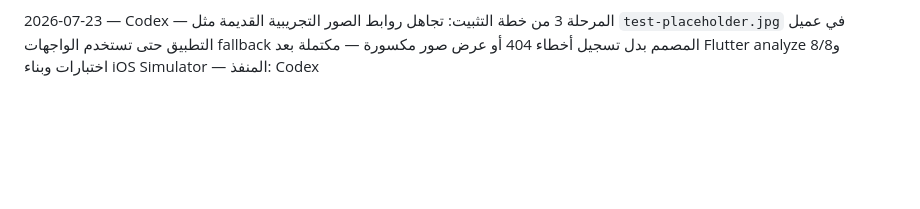
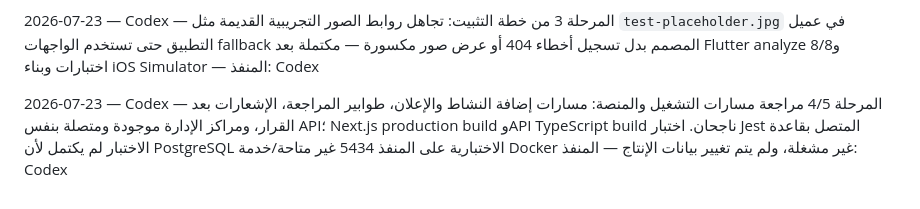
Before and after one commit to aarheemfrj/henaqena, a Markdown page: PROJECT_ACTIVITY_LOG.md, the part around the change. Drawn GitHub-style; blank space fills up the shorter version.

Commit message:
Record maintenance and platform verification

```diff
--- a/PROJECT_ACTIVITY_LOG.md
+++ b/PROJECT_ACTIVITY_LOG.md
@@ -263,3 +263,5 @@
 2026-07-23 — Codex — المرحلة 2 من خطة التثبيت: إضافة مسار داخلي داخل خريطة هنا قنا باستخدام OSRM، مع زر «مسار داخل هنا قنا» بجانب عرض الخريطة والاتجاهات الخارجية، ورسم خط المسار من موقع المستخدم للنشاط مع حالة تحميل ورسالة فشل واضحة — مكتملة بعد Flutter analyze و8/8 اختبارات وبناء iOS Simulator — المنفذ: Codex
 
 2026-07-23 — Codex — المرحلة 3 من خطة التثبيت: تجاهل روابط الصور التجريبية القديمة مثل `test-placeholder.jpg` في عميل التطبيق حتى تستخدم الواجهات fallback المصمم بدل تسجيل أخطاء 404 أو عرض صور مكسورة — مكتملة بعد Flutter analyze و8/8 اختبارات وبناء iOS Simulator — المنفذ: Codex
+
+2026-07-23 — Codex — المرحلة 4/5 مراجعة مسارات التشغيل والمنصة: مسارات إضافة النشاط والإعلان، طوابير المراجعة، الإشعارات بعد القرار، ومراكز الإدارة موجودة ومتصلة بنفس API؛ Next.js production build وAPI TypeScript build ناجحان. اختبار Jest المتصل بقاعدة الاختبار لم يكتمل لأن PostgreSQL الاختبارية على المنفذ 5434 غير متاحة/خدمة Docker غير مشغلة، ولم يتم تغيير بيانات الإنتاج — المنفذ: Codex
```
